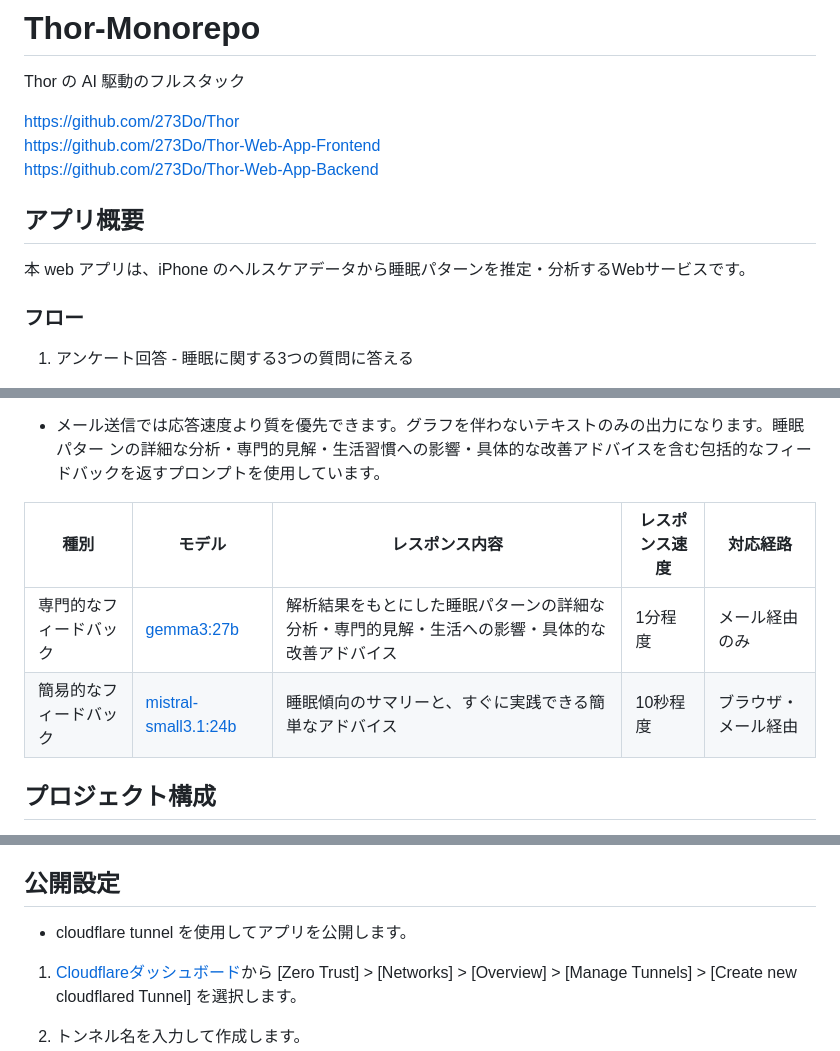
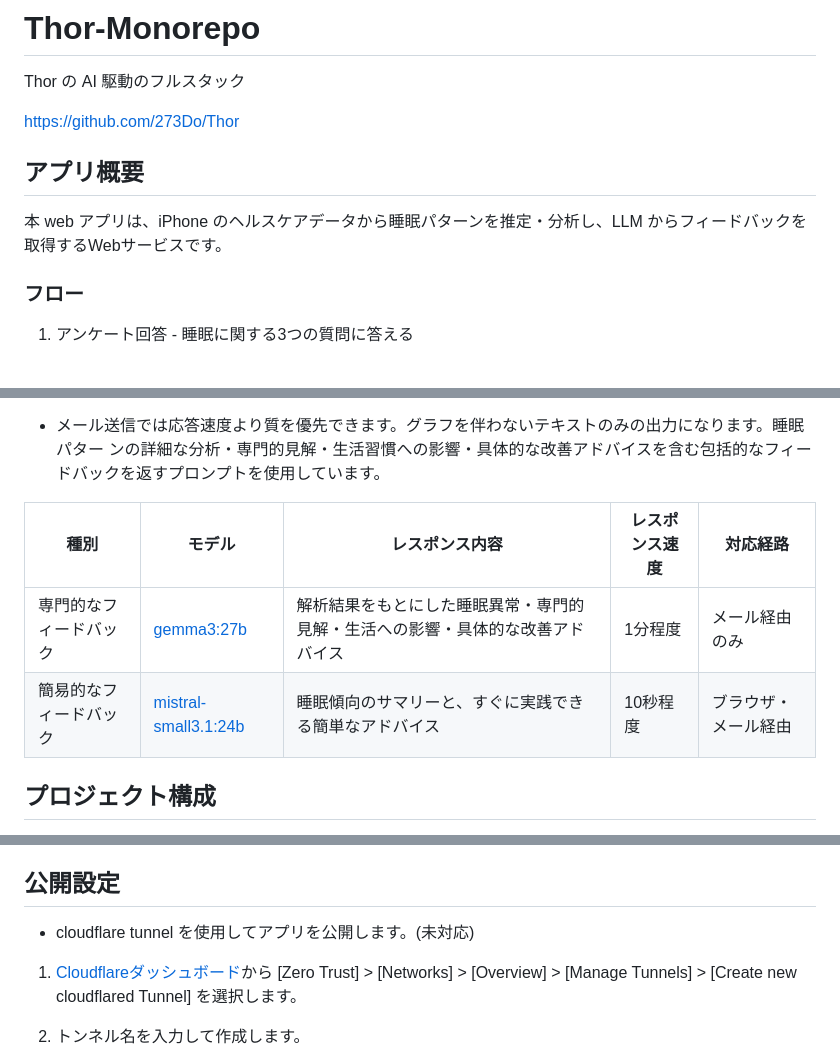
Before and after one commit to 273Do/Thor-Monorepo, a Markdown page: README.md, 3 parts joined by grey strips. Rendered like a GitHub page.

Commit message:
fix: readmeを修正

```diff
--- a/README.md
+++ b/README.md
@@ -3,12 +3,10 @@
 Thor の AI 駆動のフルスタック
 
 https://github.com/273Do/Thor
-https://github.com/273Do/Thor-Web-App-Frontend
-https://github.com/273Do/Thor-Web-App-Backend
 
 ## アプリ概要
 
-本 web アプリは、iPhone のヘルスケアデータから睡眠パターンを推定・分析するWebサービスです。
+本 web アプリは、iPhone のヘルスケアデータから睡眠パターンを推定・分析し、LLM からフィードバックを取得するWebサービスです。
 
 ### フロー
 
@@ -38,10 +36,10 @@ https://github.com/273Do/Thor-Web-App-Backend
 - メール送信では応答速度より質を優先できます。グラフを伴わないテキストのみの出力になります。睡眠パター
   ンの詳細な分析・専門的見解・生活習慣への影響・具体的な改善アドバイスを含む包括的なフィードバックを返すプロンプトを使用しています。
 
-| 種別                   | モデル                                                                  | レスポンス内容                                                                                 | レスポンス速度 | 対応経路             |
-| ---------------------- | ----------------------------------------------------------------------- | ---------------------------------------------------------------------------------------------- | -------------- | -------------------- |
-| 専門的なフィードバック | [gemma3:27b](https://ollama.com/library/gemma3:27b)                     | 解析結果をもとにした睡眠パターンの詳細な分析・専門的見解・生活への影響・具体的な改善アドバイス | 1分程度        | メール経由のみ       |
-| 簡易的なフィードバック | [mistral-small3.1:24b](https://ollama.com/library/mistral-small3.1:24b) | 睡眠傾向のサマリーと、すぐに実践できる簡単なアドバイス                                         | 10秒程度       | ブラウザ・メール経由 |
+| 種別                   | モデル                                                                  | レスポンス内容                                                                 | レスポンス速度 | 対応経路             |
+| ---------------------- | ----------------------------------------------------------------------- | ------------------------------------------------------------------------------ | -------------- | -------------------- |
+| 専門的なフィードバック | [gemma3:27b](https://ollama.com/library/gemma3:27b)                     | 解析結果をもとにした睡眠異常・専門的見解・生活への影響・具体的な改善アドバイス | 1分程度        | メール経由のみ       |
+| 簡易的なフィードバック | [mistral-small3.1:24b](https://ollama.com/library/mistral-small3.1:24b) | 睡眠傾向のサマリーと、すぐに実践できる簡単なアドバイス                         | 10秒程度       | ブラウザ・メール経由 |
 
 ## プロジェクト構成
 
@@ -137,7 +135,7 @@ claude
 
 ## 公開設定
 
-- cloudflare tunnel を使用してアプリを公開します。
+- cloudflare tunnel を使用してアプリを公開します。(未対応)
 
 1. [Cloudflareダッシュボード](https://dash.cloudflare.com)から [Zero Trust] > [Networks] > [Overview] > [Manage Tunnels] > [Create new cloudflared Tunnel] を選択します。
 
```
